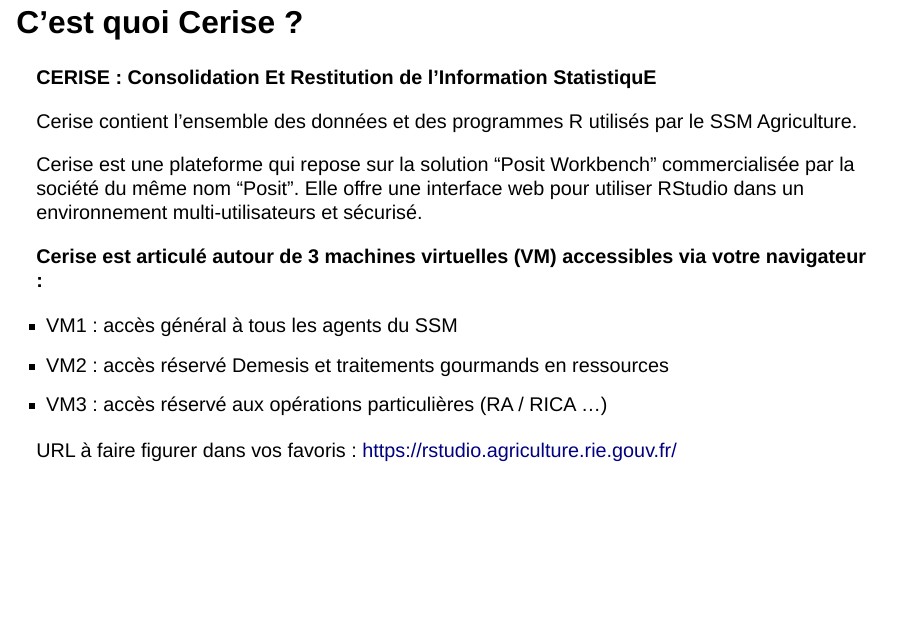
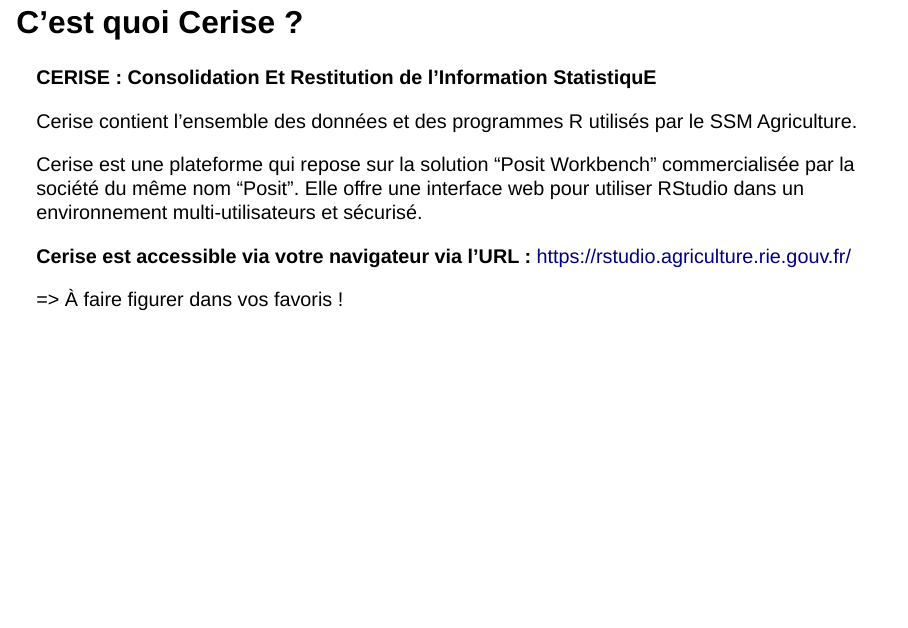
Before and after one commit to SSM-Agriculture/formation-cerise, a Quarto document (01_presentation.qmd): page 2 of 13. Rendered offline with R 4.5, knitr and Pandoc in place of Quarto, with nearby package versions; drawn as Slidy slides in place of the format the file asks for.

Commit message:
fix: suppression mention des 3 VMs

```diff
--- a/01_presentation.qmd
+++ b/01_presentation.qmd
@@ -8,13 +8,9 @@
 
 Cerise est une plateforme qui repose sur la solution "Posit Workbench" commercialisée par la société du même nom "Posit". Elle offre une interface web pour utiliser RStudio dans un environnement multi-utilisateurs et sécurisé.
 
-**Cerise est articulé autour de 3 machines virtuelles (VM) accessibles via votre navigateur :**
+**Cerise est accessible via votre navigateur via l'URL :** [https://rstudio.agriculture.rie.gouv.fr/](https://rstudio.agriculture.rie.gouv.fr/)
 
-- VM1 : accès général à tous les agents du SSM
-- VM2 : accès réservé Demesis et traitements gourmands en ressources
-- VM3 : accès réservé aux opérations particulières (RA / RICA ...)
-
-URL à faire figurer dans vos favoris : [https://rstudio.agriculture.rie.gouv.fr/](https://rstudio.agriculture.rie.gouv.fr/)
+=> À faire figurer dans vos favoris !
 
 ## Avantages de Cerise
 
```
